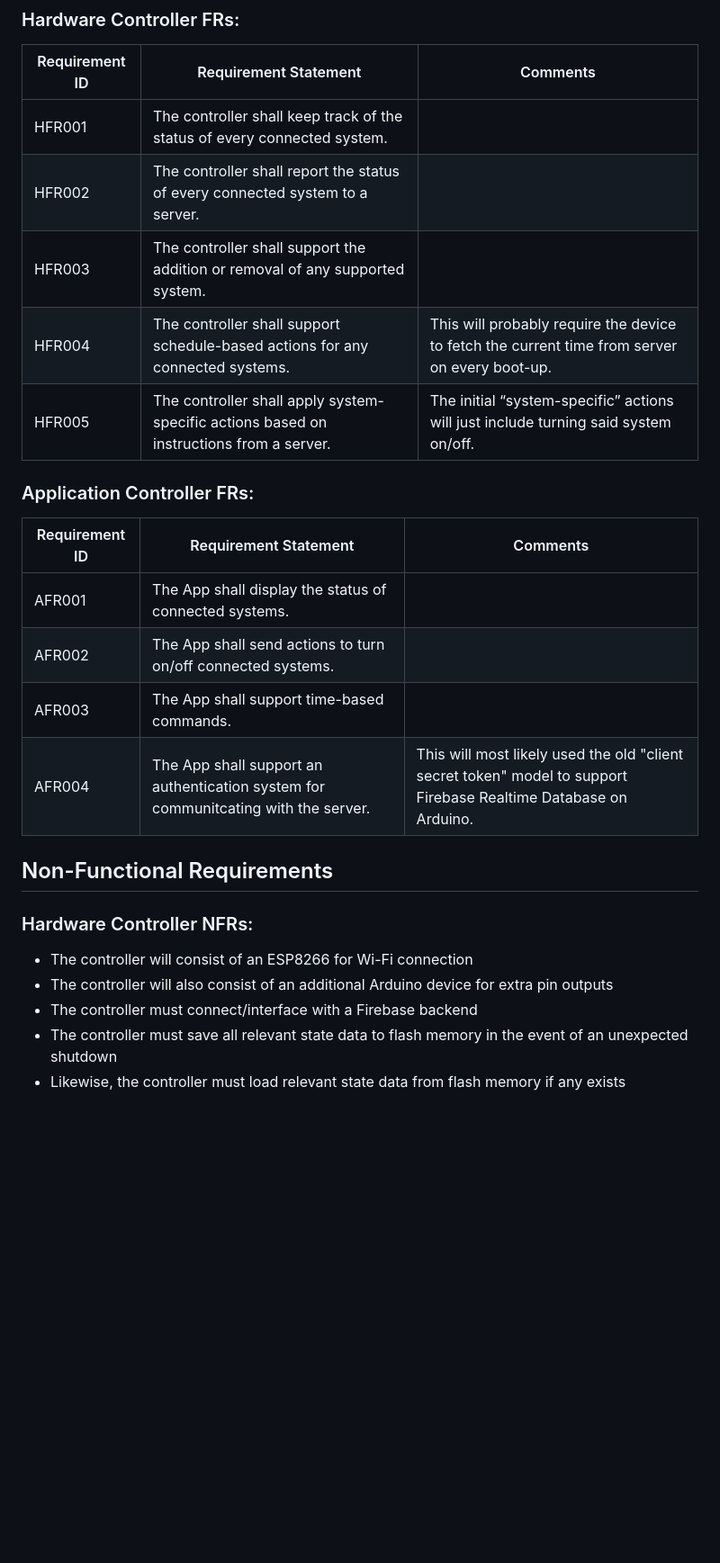
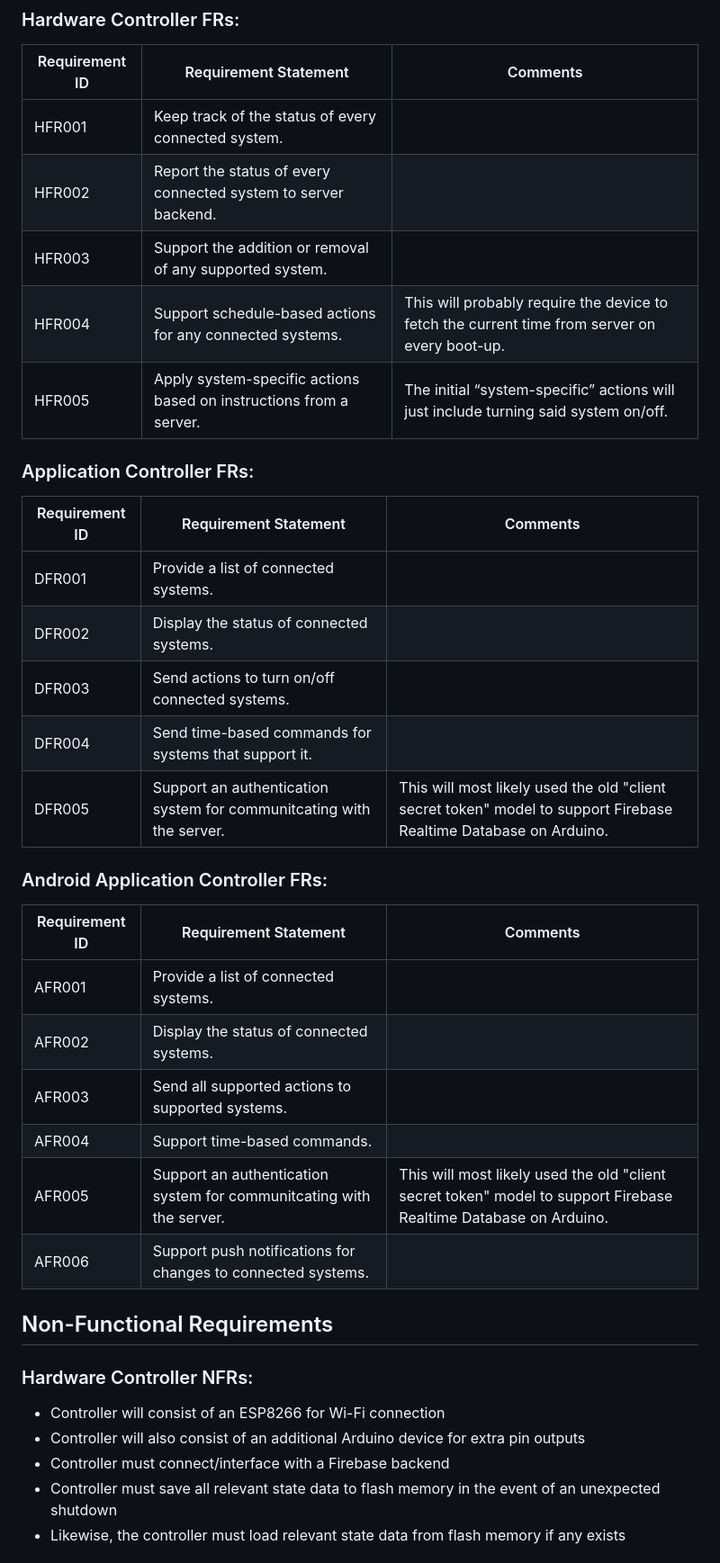
Before and after one commit to MattS8/Home-Controller, a Markdown page: README.md, the part around one of its changes. Shown at 90% size. Drawn GitHub-style; blank space fills up the shorter version.

Commit message:
Update README.md
- Added android app to documentation

```diff
--- a/README.md
+++ b/README.md
@@ -30,27 +30,38 @@ This project is designed to control various home systems via an internet-connect
 
 | Requirement ID | Requirement Statement | Comments|
 | ------ | ------ | ------ |
-HFR001	| The controller shall keep track of the status of every connected system.
-HFR002	| The controller shall report the status of every connected system to a server.
-HFR003	| The controller shall support the addition or removal of any supported system.
-HFR004	| The controller shall support schedule-based actions for any connected systems. | This will probably require the device to fetch the current time from server on every boot-up.
-HFR005 |	The controller shall apply system-specific actions based on instructions from a server.	| The initial “system-specific” actions will just include turning said system on/off.
+HFR001	| Keep track of the status of every connected system.
+HFR002	| Report the status of every connected system to server backend.
+HFR003	| Support the addition or removal of any supported system.
+HFR004	| Support schedule-based actions for any connected systems. | This will probably require the device to fetch the current time from server on every boot-up.
+HFR005    | Apply system-specific actions based on instructions from a server.	| The initial “system-specific” actions will just include turning said system on/off.
 
 ### Application Controller FRs:
 
 | Requirement ID | Requirement Statement | Comments|
 | ------ | ------ | ------ |
-AFR001	| The App shall display the status of connected systems.
-AFR002	| The App shall send actions to turn on/off connected systems.
-AFR003	| The App shall support time-based commands.
-AFR004	| The App shall support an authentication system for communitcating with the server. | This will most likely used the old "client secret token" model to support Firebase Realtime Database on Arduino.
+DFR001	| Provide a list of connected systems.
+DFR002	| Display the status of connected systems.
+DFR003	| Send actions to turn on/off connected systems.
+DFR004	| Send time-based commands for systems that support it.
+DFR005	| Support an authentication system for communitcating with the server. | This will most likely used the old "client secret token" model to support Firebase Realtime Database on Arduino.
+
+### Android Application Controller FRs:
+| Requirement ID | Requirement Statement | Comments|
+| ------ | ------ | ------ |
+AFR001	| Provide a list of connected systems.
+AFR002    | Display the status of connected systems.
+AFR003    | Send all supported actions to supported systems.
+AFR004    | Support time-based commands.
+AFR005    | Support an authentication system for communitcating with the server. | This will most likely used the old "client secret token" model to support Firebase Realtime Database on Arduino.
+AFR006    | Support push notifications for changes to connected systems.
 
 ## Non-Functional Requirements
 
 ### Hardware Controller NFRs:
-- The controller will consist of an ESP8266 for Wi-Fi connection
-- The controller will also consist of an additional Arduino device for extra pin outputs
-- The controller must connect/interface with a Firebase backend
-- The controller must save all relevant state data to flash memory in the event of an unexpected shutdown
+- Controller will consist of an ESP8266 for Wi-Fi connection
+- Controller will also consist of an additional Arduino device for extra pin outputs
+- Controller must connect/interface with a Firebase backend
+- Controller must save all relevant state data to flash memory in the event of an unexpected shutdown
 - Likewise, the controller must load relevant state data from flash memory if any exists
 
```
Also changed, not shown: other parts of README.md (+16 -9 lines).
